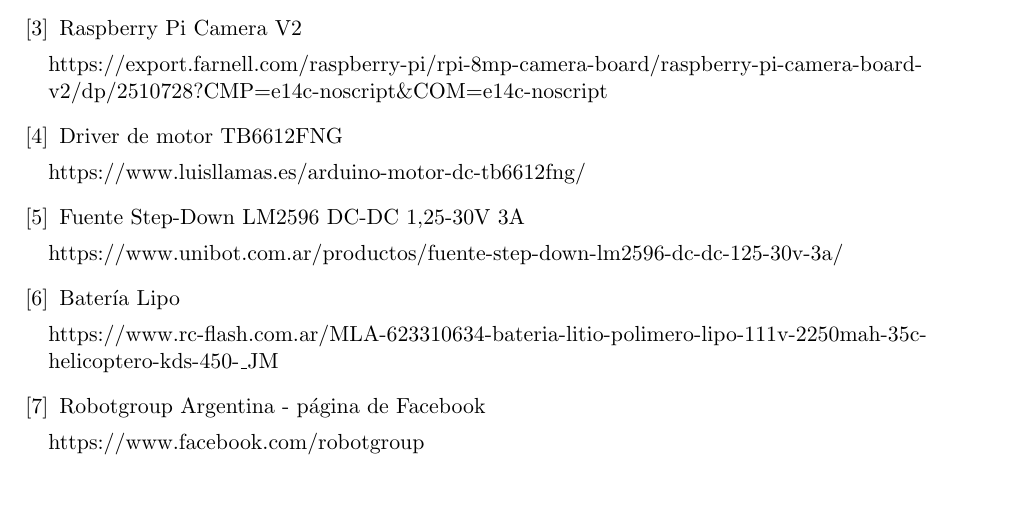
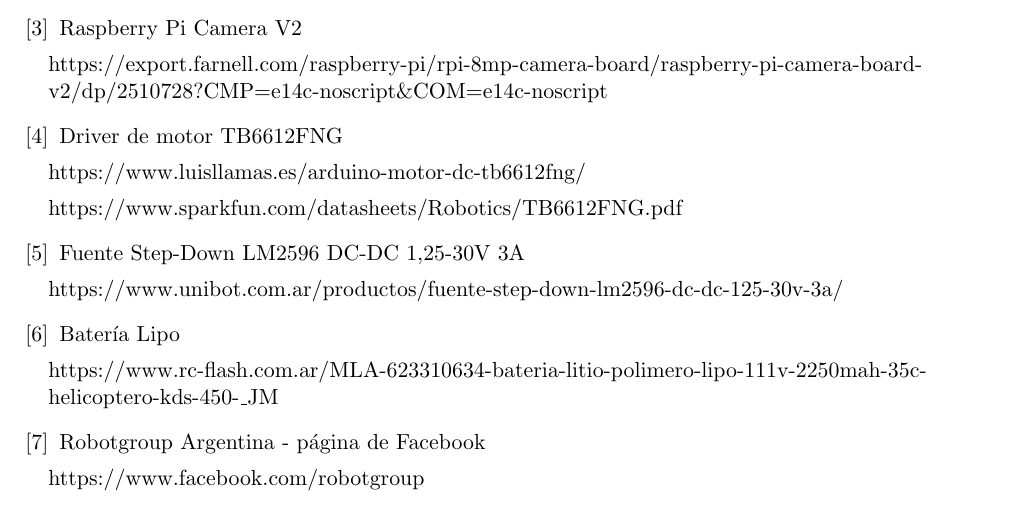
Before and after one commit to Ezequiel2003/DSPII-TrabajoFinal_materia, a LaTeX document (Informe/DSP2-Proyecto_final-Ezequiel_Cordoba.tex): part of page 25 of 25, cut so that both start at the same text. Compiled offline with pdfLaTeX.

Commit message:
Add files via upload

```diff
--- a/Informe/DSP2-Proyecto_final-Ezequiel_Cordoba.tex
+++ b/Informe/DSP2-Proyecto_final-Ezequiel_Cordoba.tex
@@ -973,6 +973,8 @@
 
 		\href{https://www.luisllamas.es/arduino-motor-dc-tb6612fng/}{https://www.luisllamas.es/arduino-motor-dc-tb6612fng/}
 
+		\href{https://www.sparkfun.com/datasheets/Robotics/TB6612FNG.pdf}{https://www.sparkfun.com/datasheets/Robotics/TB6612FNG.pdf}
+
 		\bibitem{fuente step-down} Fuente Step-Down LM2596 DC-DC 1,25-30V 3A
 
 		\href{https://www.unibot.com.ar/productos/fuente-step-down-lm2596-dc-dc-125-30v-3a/}{https://www.unibot.com.ar/productos/fuente-step-down-lm2596-dc-dc-125-30v-3a/}
```
Also changed, not shown: 2 other files.
